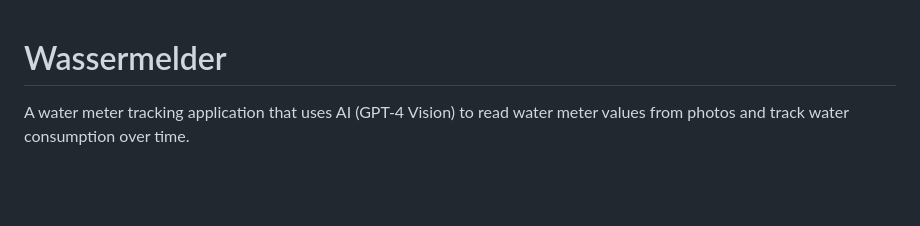
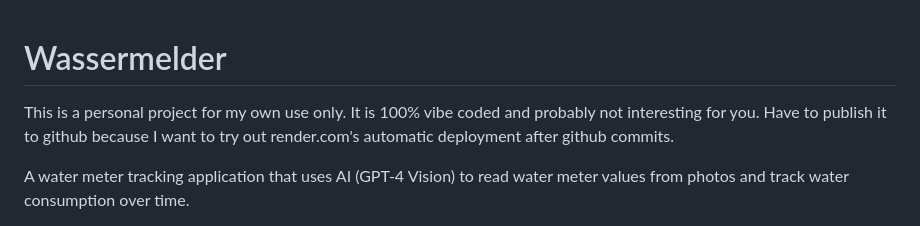
Before and after one commit to kagsteiner/WassermelderNeu, a Markdown page: README.md, the part around the change. GitHub-like rendering; blank space fills up the shorter version.

Commit message:
readme on personal project

```diff
--- a/README.md
+++ b/README.md
@@ -1,4 +1,6 @@
 # Wassermelder
+
+This is a personal project for my own use only. It is 100% vibe coded and probably not interesting for you. Have to publish it to github because I want to try out render.com's automatic deployment after github commits.
 
 A water meter tracking application that uses AI (GPT-4 Vision) to read water meter values from photos and track water consumption over time.
 
```
